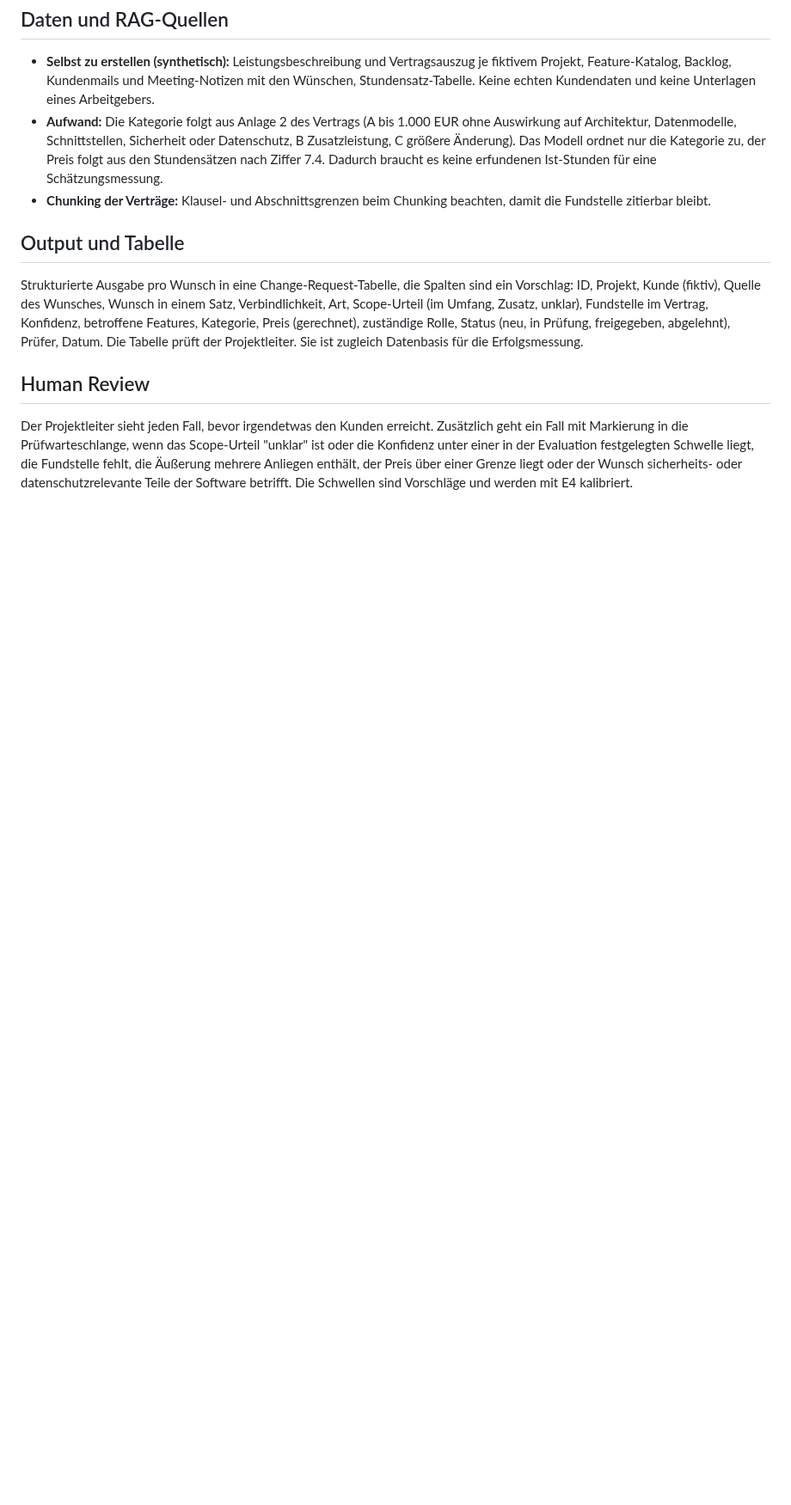
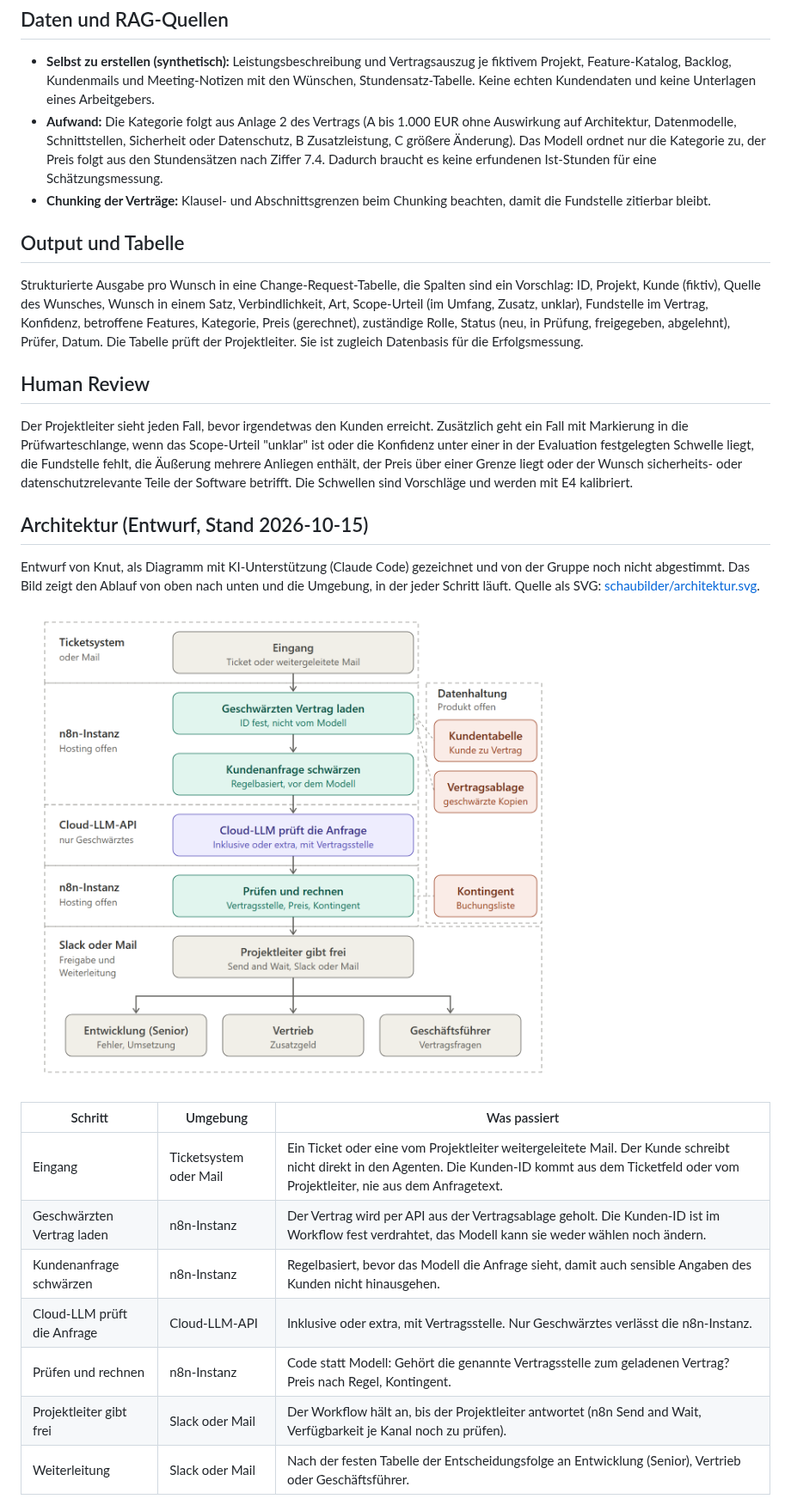
Before and after one commit to KGW-apks/CapstoneMSIT_AiMay26, a Markdown page: docs/kandidatenbogen.md, the part around one of its changes. Shown at 86% size. Rendered like a GitHub page; pictures changed too: docs/schaubilder/architektur.png (added); blank space fills up the shorter version.

```diff
--- a/docs/kandidatenbogen.md
+++ b/docs/kandidatenbogen.md
@@ -131,3 +131,19 @@ Strukturierte Ausgabe pro Wunsch in eine Change-Request-Tabelle, die Spalten sin
 
 Der Projektleiter sieht jeden Fall, bevor irgendetwas den Kunden erreicht. Zusätzlich geht ein Fall mit Markierung in die Prüfwarteschlange, wenn das Scope-Urteil "unklar" ist oder die Konfidenz unter einer in der Evaluation festgelegten Schwelle liegt, die Fundstelle fehlt, die Äußerung mehrere Anliegen enthält, der Preis über einer Grenze liegt oder der Wunsch sicherheits- oder datenschutzrelevante Teile der Software betrifft. Die Schwellen sind Vorschläge und werden mit E4 kalibriert.
 
+## Architektur (Entwurf, Stand 2026-10-15)
+
+Entwurf von Knut, als Diagramm mit KI-Unterstützung (Claude Code) gezeichnet und von der Gruppe noch nicht abgestimmt. Das Bild zeigt den Ablauf von oben nach unten und die Umgebung, in der jeder Schritt läuft. Quelle als SVG: [schaubilder/architektur.svg](schaubilder/architektur.svg).
+
+![Architektur des Change-Request-Agenten](schaubilder/architektur.png)
+
+| Schritt | Umgebung | Was passiert |
+|---|---|---|
+| Eingang | Ticketsystem oder Mail | Ein Ticket oder eine vom Projektleiter weitergeleitete Mail. Der Kunde schreibt nicht direkt in den Agenten. Die Kunden-ID kommt aus dem Ticketfeld oder vom Projektleiter, nie aus dem Anfragetext. |
+| Geschwärzten Vertrag laden | n8n-Instanz | Der Vertrag wird per API aus der Vertragsablage geholt. Die Kunden-ID ist im Workflow fest verdrahtet, das Modell kann sie weder wählen noch ändern. |
+| Kundenanfrage schwärzen | n8n-Instanz | Regelbasiert, bevor das Modell die Anfrage sieht, damit auch sensible Angaben des Kunden nicht hinausgehen. |
+| Cloud-LLM prüft die Anfrage | Cloud-LLM-API | Inklusive oder extra, mit Vertragsstelle. Nur Geschwärztes verlässt die n8n-Instanz. |
+| Prüfen und rechnen | n8n-Instanz | Code statt Modell: Gehört die genannte Vertragsstelle zum geladenen Vertrag? Preis nach Regel, Kontingent. |
+| Projektleiter gibt frei | Slack oder Mail | Der Workflow hält an, bis der Projektleiter antwortet (n8n Send and Wait, Verfügbarkeit je Kanal noch zu prüfen). |
+| Weiterleitung | Slack oder Mail | Nach der festen Tabelle der Entscheidungsfolge an Entwicklung (Senior), Vertrieb oder Geschäftsführer. |
+
```
Also changed, not shown: other parts of docs/kandidatenbogen.md (+18 -2 lines), README.md (+2 -1 lines), 1 other file.
